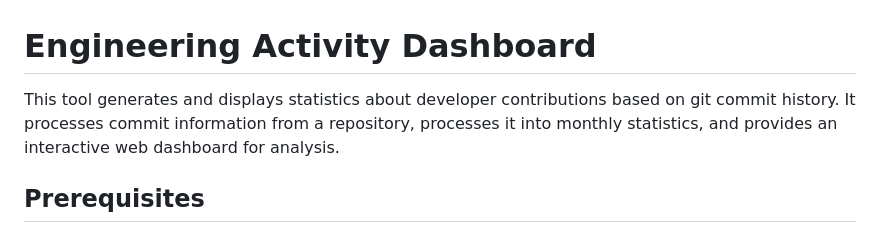
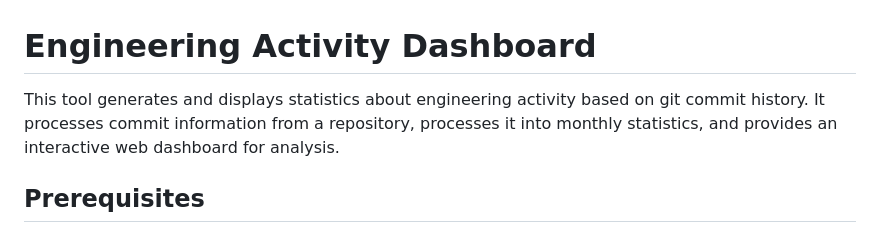
Before and after one commit to mhussain360/eng-stats, a Markdown page: README.md, the part around the change. GitHub-like rendering.

```diff
--- a/README.md
+++ b/README.md
@@ -1,6 +1,6 @@
 # Engineering Activity Dashboard
 
-This tool generates and displays statistics about developer contributions based on git commit history. It processes commit information from a repository, processes it into monthly statistics, and provides an interactive web dashboard for analysis.
+This tool generates and displays statistics about engineering activity based on git commit history. It processes commit information from a repository, processes it into monthly statistics, and provides an interactive web dashboard for analysis.
 
 ## Prerequisites
 
```
